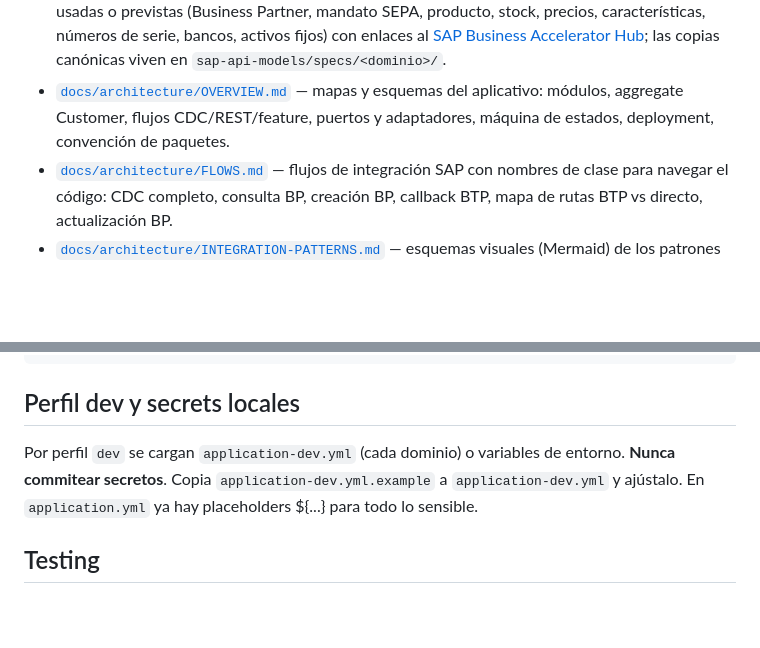
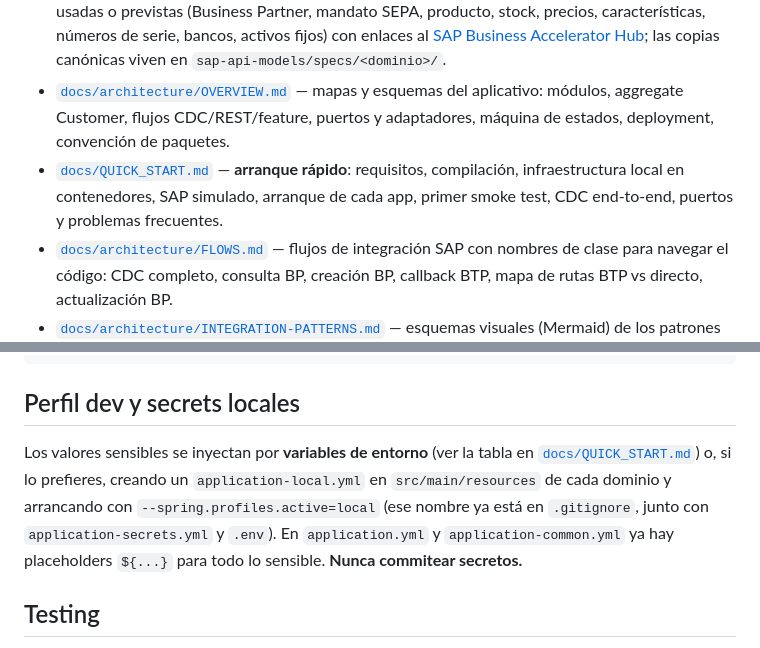
Before and after one commit to xurxovega/poc-sap-integration-java, a Markdown page: README.md, 2 parts joined by grey strips. Rendered like a GitHub page; blank space fills up the shorter version.

Commit message:
Ajuste readme

```diff
--- a/README.md
+++ b/README.md
@@ -10,6 +10,7 @@ legacy hacia **SAP S/4 Public Cloud**. Migración del POC Python a
 - [`docs/specs/TECH.md`](docs/specs/TECH.md) — stack tecnológico: Java 25 + Spring Boot 4.0 + Maven, puertos y adaptadores, persistencia, observabilidad, testing.
 - [`docs/specs/sap/`](docs/specs/sap/) — [README.md](docs/specs/sap/README.md): catálogo de las specs OpenAPI oficiales de S/4HANA Cloud usadas o previstas (Business Partner, mandato SEPA, producto, stock, precios, características, números de serie, bancos, activos fijos) con enlaces al [SAP Business Accelerator Hub](https://api.sap.com/package/SAPS4HANACloud/odata); las copias canónicas viven en `sap-api-models/specs/<dominio>/`.
 - [`docs/architecture/OVERVIEW.md`](docs/architecture/OVERVIEW.md) — mapas y esquemas del aplicativo: módulos, aggregate Customer, flujos CDC/REST/feature, puertos y adaptadores, máquina de estados, deployment, convención de paquetes.
+- [`docs/QUICK_START.md`](docs/QUICK_START.md) — **arranque rápido**: requisitos, compilación, infraestructura local en contenedores, SAP simulado, arranque de cada app, primer smoke test, CDC end-to-end, puertos y problemas frecuentes.
 - [`docs/architecture/FLOWS.md`](docs/architecture/FLOWS.md) — flujos de integración SAP con nombres de clase para navegar el código: CDC completo, consulta BP, creación BP, callback BTP, mapa de rutas BTP vs directo, actualización BP.
 - [`docs/architecture/INTEGRATION-PATTERNS.md`](docs/architecture/INTEGRATION-PATTERNS.md) — esquemas visuales (Mermaid) de los patrones de integración con SAP: CDC→OData S/4 y CDC→BTP (implementados); pull desde BTP, batch disparado por topic Kafka y eventos S/4 (stock) como implementación futura.
 - [`docs/architecture/MAPA-FUNCIONAL.html`](docs/architecture/MAPA-FUNCIONAL.html) — mapa funcional navegable en un solo fichero HTML (ábrelo con doble clic): mapa clicable de todas las piezas y cómo se conectan, 16 diagramas de secuencia Mermaid por dominio con sus subentidades, tablas de referencia (puertos, topics, almacenes, endpoints, configuración) y la lista de brechas verificadas contra el código. Distingue lo implementado de lo propuesto y permite filtrar por estado.
@@ -187,10 +188,12 @@ Asegura que VS Code usa el JDK correcto para la importación del proyecto:
 
 ## Perfil dev y secrets locales
 
-Por perfil `dev` se cargan `application-dev.yml` (cada dominio) o variables de
-entorno. **Nunca commitear secretos**. Copia `application-dev.yml.example` a
-`application-dev.yml` y ajústalo. En `application.yml` ya hay placeholders
-${...} para todo lo sensible.
+Los valores sensibles se inyectan por **variables de entorno** (ver la tabla en [`docs/QUICK_START.md`](docs/QUICK_START.md#4-arrancar-las-aplicaciones)) o, si
+lo prefieres, creando un `application-local.yml` en `src/main/resources` de cada
+dominio y arrancando con `--spring.profiles.active=local` (ese nombre ya está
+en `.gitignore`, junto con `application-secrets.yml` y `.env`). En
+`application.yml` y `application-common.yml` ya hay placeholders `${...}` para
+todo lo sensible. **Nunca commitear secretos.**
 
 ## Testing
 
```
